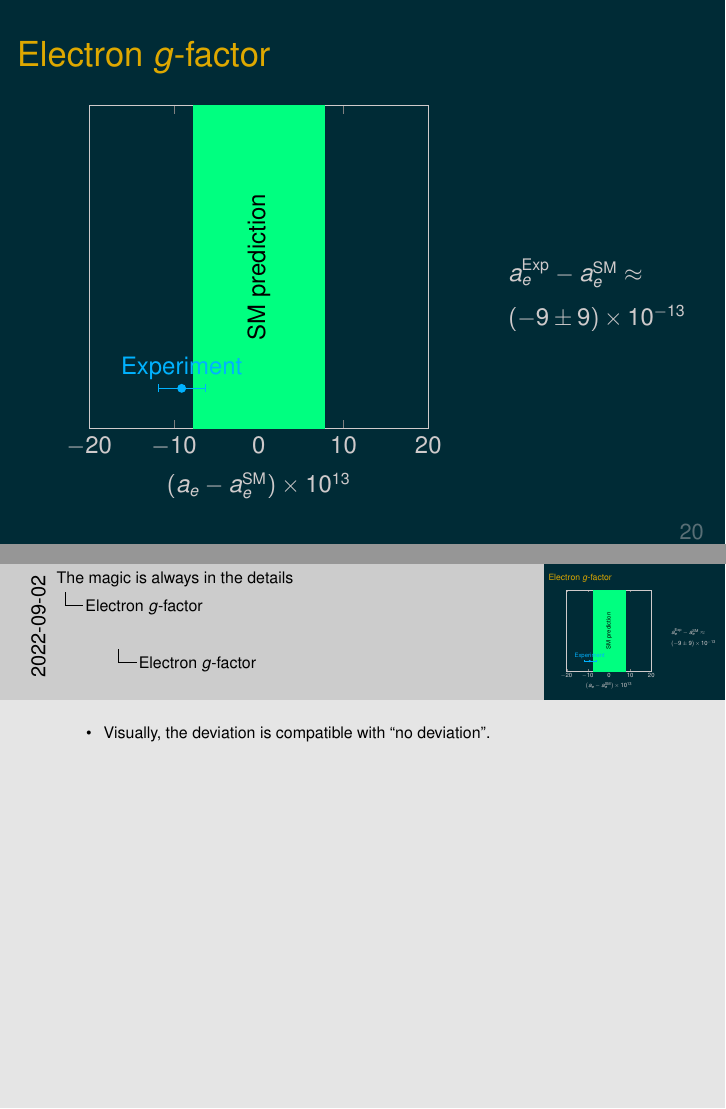
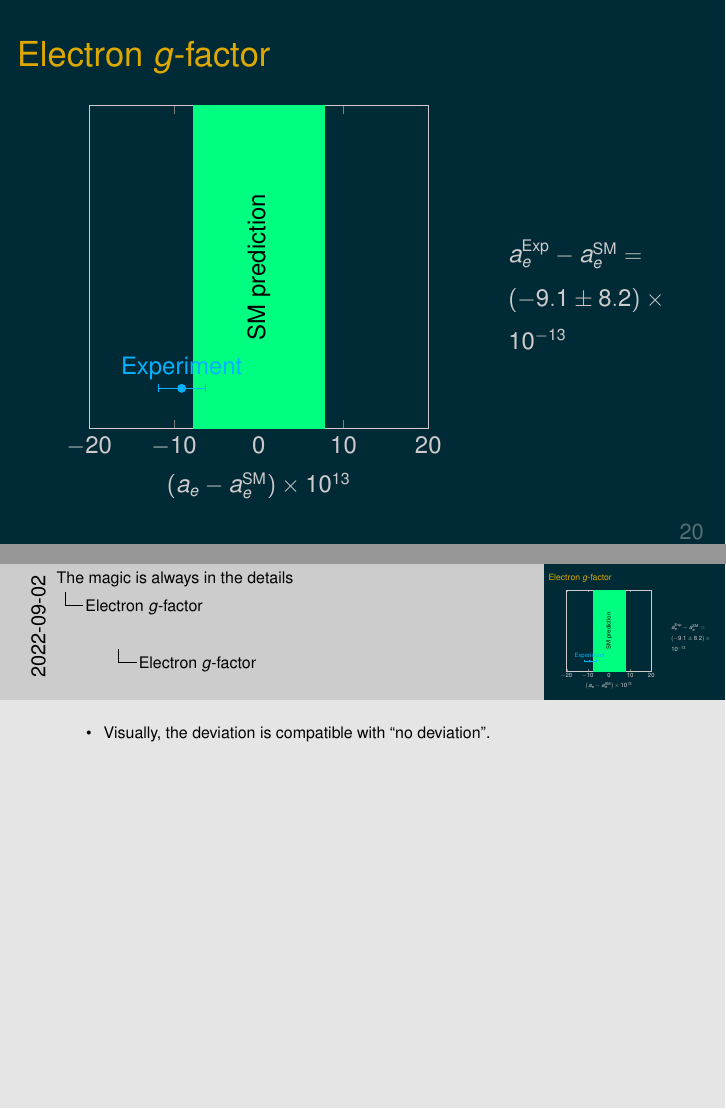
Before and after one commit to Expander/talk-Flensburg-2022-gm2, LaTeX slides (talk.tex): pages 47 and 48 of 98, joined at a grey line. Compiled offline with pdfLaTeX.

Commit message:
more honest comparison

```diff
--- a/talk.tex
+++ b/talk.tex
@@ -872,8 +872,8 @@
     \end{center}
 
     \column{0.29\textwidth}
-    % $a_e^{\Exp} - a_e^\SM = (-9.1 \pm 8.2)\times 10^{-13}$
-    $a_e^{\Exp} - a_e^\SM \approx (-9 \pm 9)\times 10^{-13}$
+    $a_e^{\Exp} - a_e^\SM = (-9.1 \pm 8.2)\times 10^{-13}$
+    % $a_e^{\Exp} - a_e^\SM \approx (-9 \pm 9)\times 10^{-13}$
 
   \end{columns}
 \end{frame}
```
